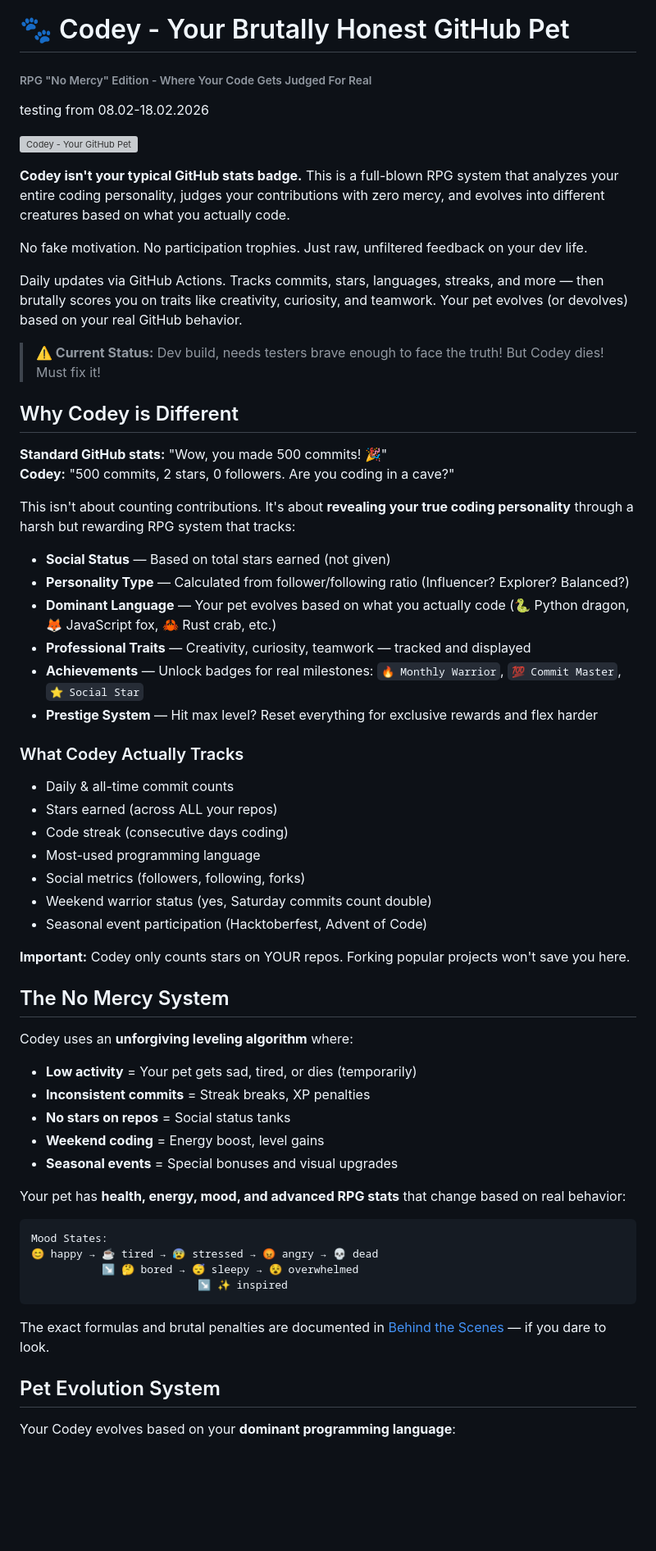
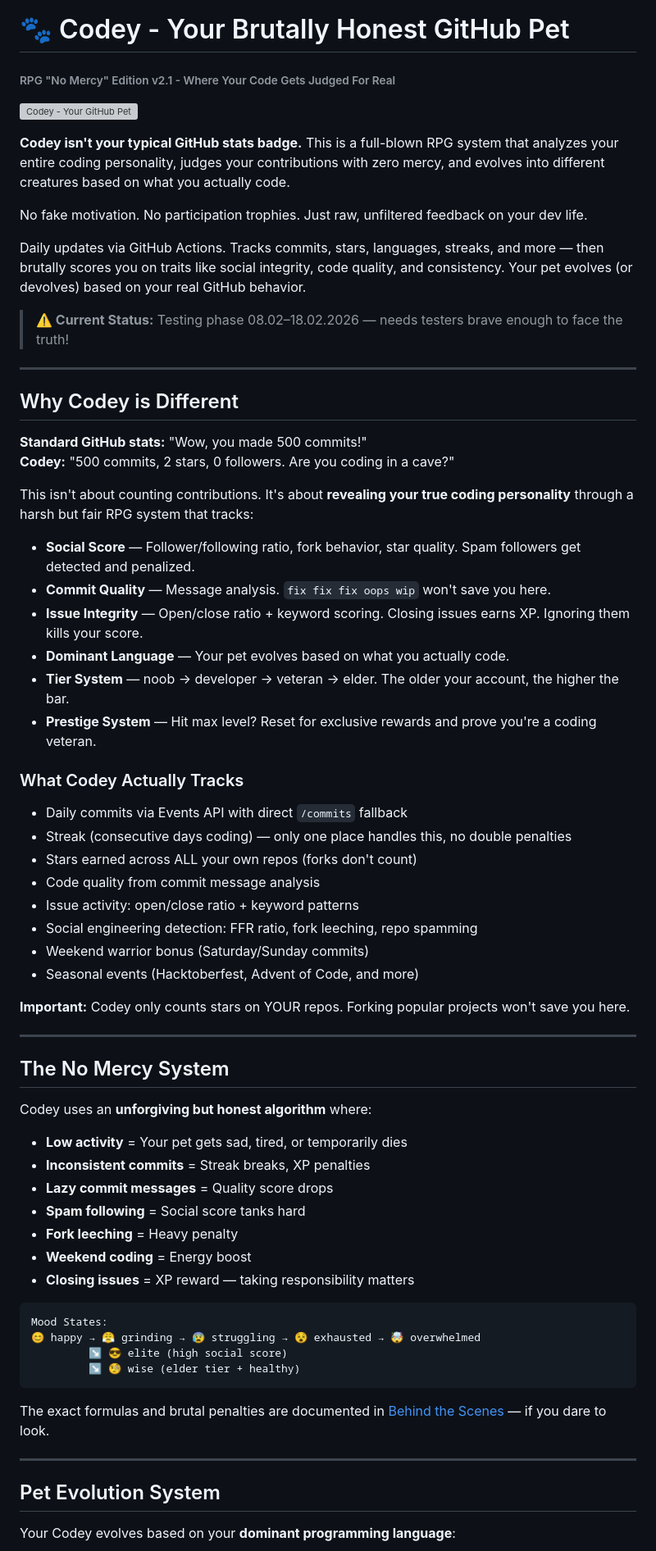
Before and after one commit to VolkanSah/Codey, a Markdown page: README.md, the part around one of its changes. Shown at 82% size. Rendered like a GitHub page; blank space fills up the shorter version; grey boxes are pictures that could not be loaded.

````diff
--- a/README.md
+++ b/README.md
@@ -1,71 +1,71 @@
 # 🐾 Codey - Your Brutally Honest GitHub Pet
-###### RPG "No Mercy" Edition - Where Your Code Gets Judged For Real
-testing from 08.02-18.02.2026
+###### RPG "No Mercy" Edition v2.1 - Where Your Code Gets Judged For Real
 
 [![Codey - Your GitHub Pet](codey.svg)](https://volkansah.github.io/Codey/)
 
-
-
-**Codey isn't your typical GitHub stats badge.** This is a full-blown RPG system that analyzes your entire coding personality, judges your contributions with zero mercy, and evolves into different creatures based on what you actually code.
+**Codey isn't your typical GitHub stats badge.** This is a full-blown RPG system that analyzes your entire coding personality, judges your contributions with zero mercy,
+and evolves into different creatures based on what you actually code.
 
 No fake motivation. No participation trophies. Just raw, unfiltered feedback on your dev life.
 
-Daily updates via GitHub Actions. Tracks commits, stars, languages, streaks, and more — then brutally scores you on traits like creativity, curiosity, and teamwork. Your pet evolves (or devolves) based on your real GitHub behavior.
+Daily updates via GitHub Actions. Tracks commits, stars, languages, streaks, and more — then brutally scores you on traits like social integrity, code quality,
+and consistency. Your pet evolves (or devolves) based on your real GitHub behavior.
 
-> **⚠️ Current Status:** Dev build, needs testers brave enough to face the truth! But Codey dies! Must fix it!
+> **⚠️ Current Status:** Testing phase 08.02–18.02.2026 — needs testers brave enough to face the truth!
 
-
+---
 
 ## Why Codey is Different
 
-**Standard GitHub stats:** "Wow, you made 500 commits! 🎉"
+**Standard GitHub stats:** "Wow, you made 500 commits!"
 **Codey:** "500 commits, 2 stars, 0 followers. Are you coding in a cave?"
 
-This isn't about counting contributions. It's about **revealing your true coding personality** through a harsh but rewarding RPG system that tracks:
+This isn't about counting contributions. It's about **revealing your true coding personality** through a harsh but fair RPG system that tracks:
 
-- **Social Status** — Based on total stars earned (not given)
-- **Personality Type** — Calculated from follower/following ratio (Influencer? Explorer? Balanced?)
-- **Dominant Language** — Your pet evolves based on what you actually code (🐍 Python dragon, 🦊 JavaScript fox, 🦀 Rust crab, etc.)
-- **Professional Traits** — Creativity, curiosity, teamwork — tracked and displayed
-- **Achievements** — Unlock badges for real milestones: `🔥 Monthly Warrior`, `💯 Commit Master`, `⭐ Social Star`
-- **Prestige System** — Hit max level? Reset everything for exclusive rewards and flex harder
+- **Social Score** — Follower/following ratio, fork behavior, star quality. Spam followers get detected and penalized.
+- **Commit Quality** — Message analysis. `fix fix fix oops wip` won't save you here.
+- **Issue Integrity** — Open/close ratio + keyword scoring. Closing issues earns XP. Ignoring them kills your score.
+- **Dominant Language** — Your pet evolves based on what you actually code.
+- **Tier System** — noob → developer → veteran → elder. The older your account, the higher the bar.
+- **Prestige System** — Hit max level? Reset for exclusive rewards and prove you're a coding veteran.
 
 ### What Codey Actually Tracks
 
-- Daily & all-time commit counts
-- Stars earned (across ALL your repos)
-- Code streak (consecutive days coding)
-- Most-used programming language
-- Social metrics (followers, following, forks)
-- Weekend warrior status (yes, Saturday commits count double)
-- Seasonal event participation (Hacktoberfest, Advent of Code)
+- Daily commits via Events API with direct `/commits` fallback
+- Streak (consecutive days coding) — only one place handles this, no double penalties
+- Stars earned across ALL your own repos (forks don't count)
+- Code quality from commit message analysis
+- Issue activity: open/close ratio + keyword patterns
+- Social engineering detection: FFR ratio, fork leeching, repo spamming
+- Weekend warrior bonus (Saturday/Sunday commits)
+- Seasonal events (Hacktoberfest, Advent of Code, and more)
 
 **Important:** Codey only counts stars on YOUR repos. Forking popular projects won't save you here.
 
-
+---
 
 ## The No Mercy System
 
-Codey uses an **unforgiving leveling algorithm** where:
+Codey uses an **unforgiving but honest algorithm** where:
 
-- **Low activity** = Your pet gets sad, tired, or dies (temporarily)
+- **Low activity** = Your pet gets sad, tired, or temporarily dies
 - **Inconsistent commits** = Streak breaks, XP penalties
-- **No stars on repos** = Social status tanks
-- **Weekend coding** = Energy boost, level gains
-- **Seasonal events** = Special bonuses and visual upgrades
-
-Your pet has **health, energy, mood, and advanced RPG stats** that change based on real behavior:
+- **Lazy commit messages** = Quality score drops
+- **Spam following** = Social score tanks hard
+- **Fork leeching** = Heavy penalty
+- **Weekend coding** = Energy boost
+- **Closing issues** = XP reward — taking responsibility matters
 
 ```
 Mood States:
-😊 happy → ☕ tired → 😰 stressed → 😡 angry → 💀 dead
-           ↘️ 🤔 bored → 😴 sleepy → 😵 overwhelmed
-                          ↘️ ✨ inspired
+😊 happy → 😤 grinding → 😰 struggling → 😵 exhausted → 🤯 overwhelmed
+         ↘️ 😎 elite (high social score)
+         ↘️ 🧐 wise (elder tier + healthy)
 ```
 
 The exact formulas and brutal penalties are documented in [Behind the Scenes](Behind-the-Scenes.md) — if you dare to look.
 
-
+---
 
 ## Pet Evolution System
 
````
Also changed, not shown: other parts of README.md (+129 -154 lines).
